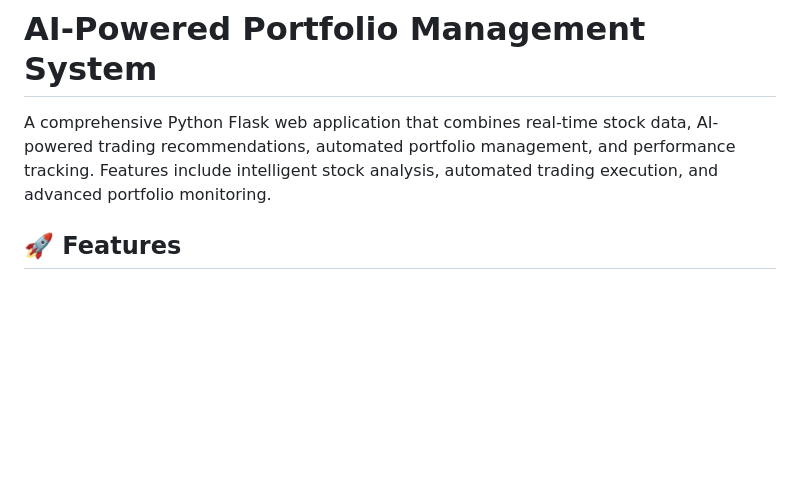
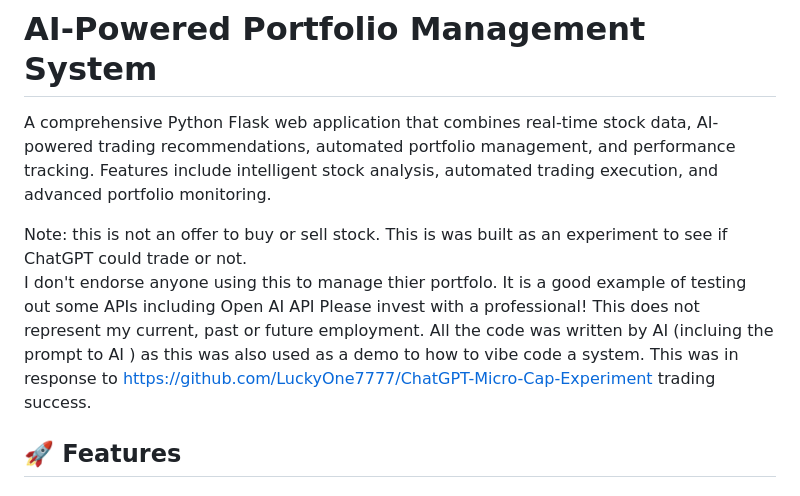
Before and after one commit to lrauhockey/chatgpt-microcap-experiment, a Markdown page: README.md, the part around the change. Drawn GitHub-style; blank space fills up the shorter version.

```diff
--- a/README.md
+++ b/README.md
@@ -1,6 +1,12 @@
 # AI-Powered Portfolio Management System
 
 A comprehensive Python Flask web application that combines real-time stock data, AI-powered trading recommendations, automated portfolio management, and performance tracking. Features include intelligent stock analysis, automated trading execution, and advanced portfolio monitoring.
+
+Note: this is not an offer to buy or sell stock. This is was built as an experiment to see if ChatGPT could trade or not.
+I don't endorse anyone using this to manage thier portfolo. It is a good example of testing out some APIs including Open AI API
+Please invest with a professional!   This does not represent my current, past or future employment.
+All the code was written by AI (incluing the prompt to AI ) as this was also used as a demo to how to vibe code a system.
+This was in response to https://github.com/LuckyOne7777/ChatGPT-Micro-Cap-Experiment trading success.
 
 ## 🚀 Features
 
```
